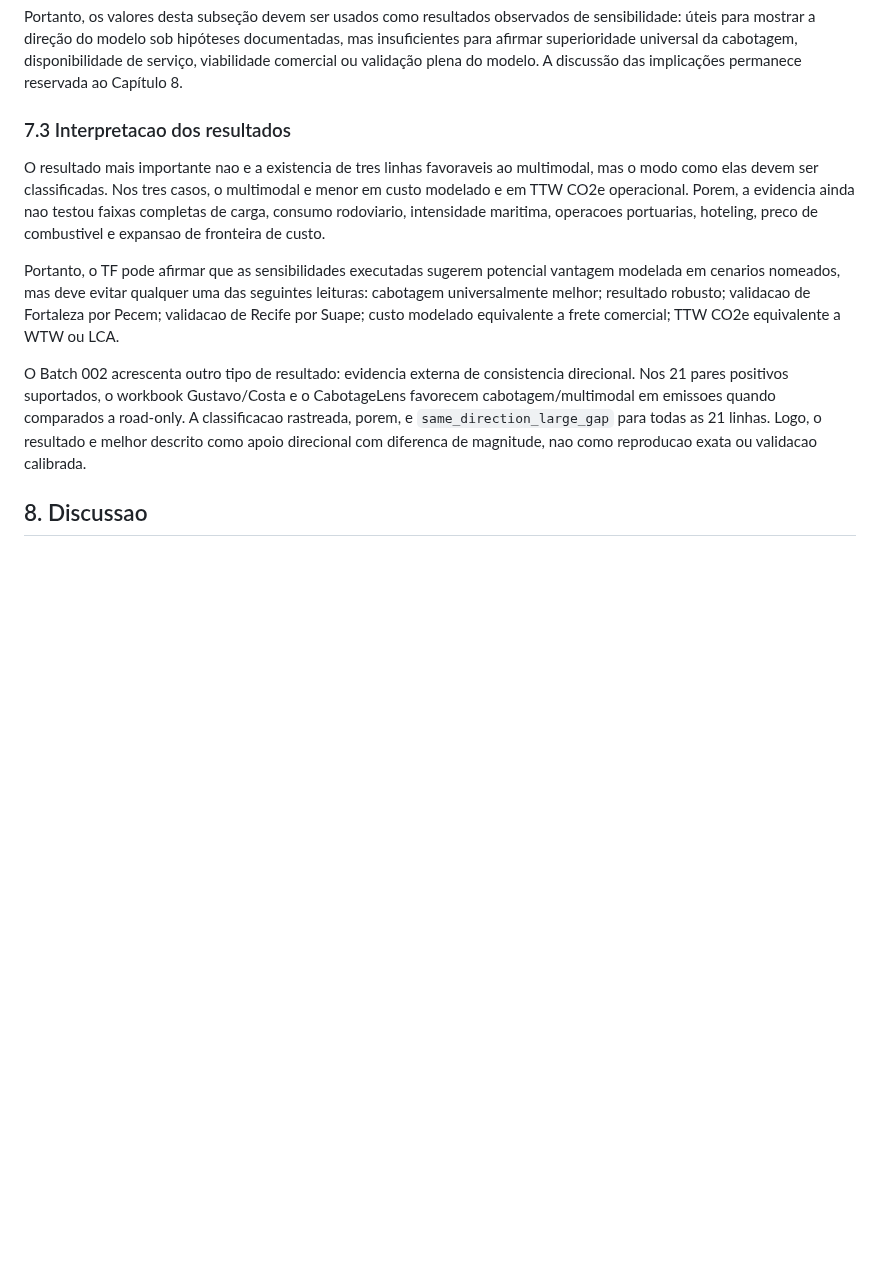
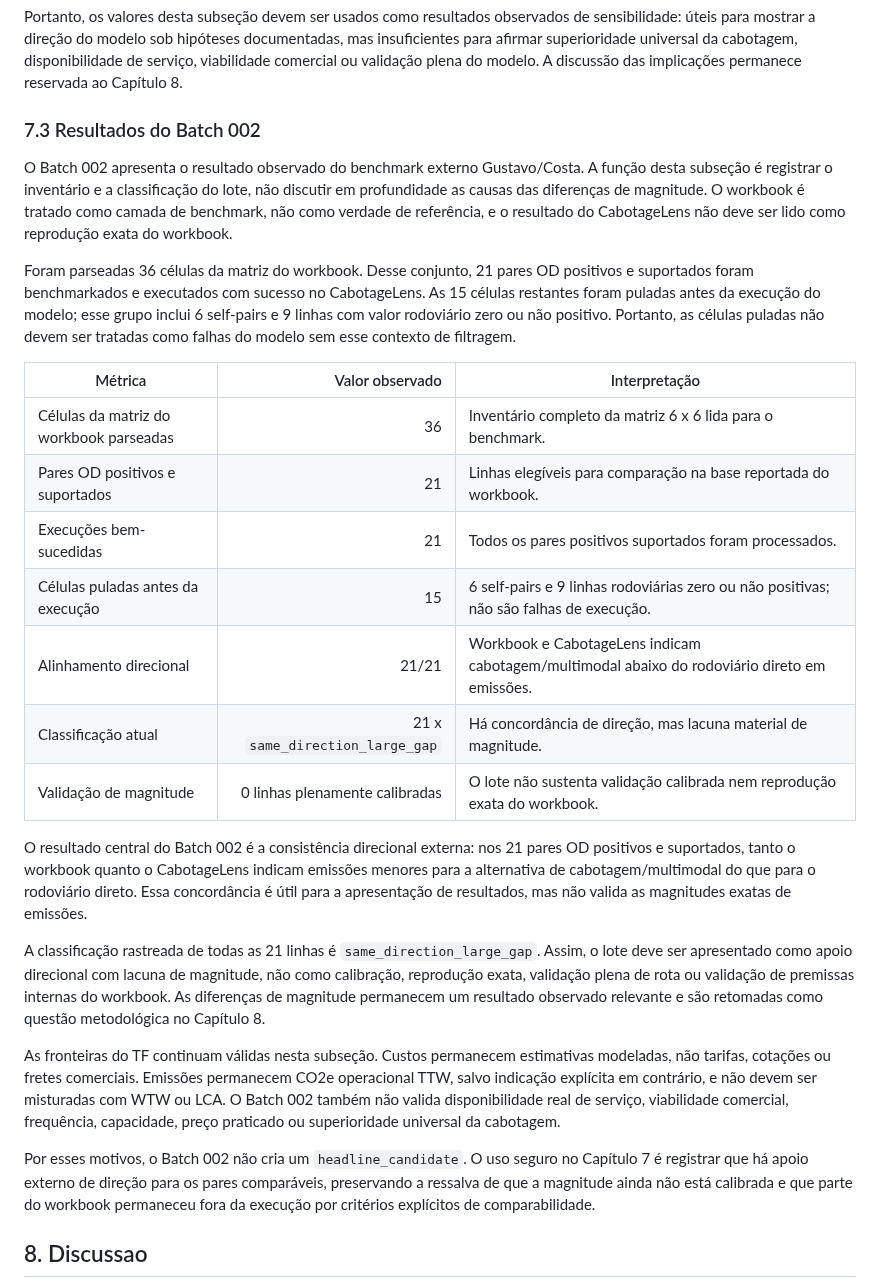
Before and after one commit to pennylanesccp/cabotage-lens, a Markdown page: docs/tf_final_report_draft.md, the part around the change. Rendered like a GitHub page; blank space fills up the shorter version.

Commit message:
docs(tf): revise chapter 7 batch 002 results
- Replace subsection 7.3 with observed Batch 002 benchmark results.

- Add a compact inventory table for parsed cells, executions, skipped cells, directionality, and classification.

- Preserve directional-only caveats for magnitude, workbook status, costs, TTW CO2e, and headline use.

tests: git diff --check; git diff --cached --unified=0 -- docs/tf_final_report_draft.md; git check-ignore -v no-go paths

```diff
--- a/docs/tf_final_report_draft.md
+++ b/docs/tf_final_report_draft.md
@@ -746,13 +746,29 @@ As linhas Manaus/Pecém e Rio Grande/Suape são sensibilidades de porto alternat
 
 Portanto, os valores desta subseção devem ser usados como resultados observados de sensibilidade: úteis para mostrar a direção do modelo sob hipóteses documentadas, mas insuficientes para afirmar superioridade universal da cabotagem, disponibilidade de serviço, viabilidade comercial ou validação plena do modelo. A discussão das implicações permanece reservada ao Capítulo 8.
 
-### 7.3 Interpretacao dos resultados
+### 7.3 Resultados do Batch 002
 
-O resultado mais importante nao e a existencia de tres linhas favoraveis ao multimodal, mas o modo como elas devem ser classificadas. Nos tres casos, o multimodal e menor em custo modelado e em TTW CO2e operacional. Porem, a evidencia ainda nao testou faixas completas de carga, consumo rodoviario, intensidade maritima, operacoes portuarias, hoteling, preco de combustivel e expansao de fronteira de custo.
+O Batch 002 apresenta o resultado observado do benchmark externo Gustavo/Costa. A função desta subseção é registrar o inventário e a classificação do lote, não discutir em profundidade as causas das diferenças de magnitude. O workbook é tratado como camada de benchmark, não como verdade de referência, e o resultado do CabotageLens não deve ser lido como reprodução exata do workbook.
 
-Portanto, o TF pode afirmar que as sensibilidades executadas sugerem potencial vantagem modelada em cenarios nomeados, mas deve evitar qualquer uma das seguintes leituras: cabotagem universalmente melhor; resultado robusto; validacao de Fortaleza por Pecem; validacao de Recife por Suape; custo modelado equivalente a frete comercial; TTW CO2e equivalente a WTW ou LCA.
+Foram parseadas 36 células da matriz do workbook. Desse conjunto, 21 pares OD positivos e suportados foram benchmarkados e executados com sucesso no CabotageLens. As 15 células restantes foram puladas antes da execução do modelo; esse grupo inclui 6 self-pairs e 9 linhas com valor rodoviário zero ou não positivo. Portanto, as células puladas não devem ser tratadas como falhas do modelo sem esse contexto de filtragem.
 
-O Batch 002 acrescenta outro tipo de resultado: evidencia externa de consistencia direcional. Nos 21 pares positivos suportados, o workbook Gustavo/Costa e o CabotageLens favorecem cabotagem/multimodal em emissoes quando comparados a road-only. A classificacao rastreada, porem, e `same_direction_large_gap` para todas as 21 linhas. Logo, o resultado e melhor descrito como apoio direcional com diferenca de magnitude, nao como reproducao exata ou validacao calibrada.
+| Métrica | Valor observado | Interpretação |
+| --- | ---: | --- |
+| Células da matriz do workbook parseadas | 36 | Inventário completo da matriz 6 x 6 lida para o benchmark. |
+| Pares OD positivos e suportados | 21 | Linhas elegíveis para comparação na base reportada do workbook. |
+| Execuções bem-sucedidas | 21 | Todos os pares positivos suportados foram processados. |
+| Células puladas antes da execução | 15 | 6 self-pairs e 9 linhas rodoviárias zero ou não positivas; não são falhas de execução. |
+| Alinhamento direcional | 21/21 | Workbook e CabotageLens indicam cabotagem/multimodal abaixo do rodoviário direto em emissões. |
+| Classificação atual | 21 x `same_direction_large_gap` | Há concordância de direção, mas lacuna material de magnitude. |
+| Validação de magnitude | 0 linhas plenamente calibradas | O lote não sustenta validação calibrada nem reprodução exata do workbook. |
+
+O resultado central do Batch 002 é a consistência direcional externa: nos 21 pares OD positivos e suportados, tanto o workbook quanto o CabotageLens indicam emissões menores para a alternativa de cabotagem/multimodal do que para o rodoviário direto. Essa concordância é útil para a apresentação de resultados, mas não valida as magnitudes exatas de emissões.
+
+A classificação rastreada de todas as 21 linhas é `same_direction_large_gap`. Assim, o lote deve ser apresentado como apoio direcional com lacuna de magnitude, não como calibração, reprodução exata, validação plena de rota ou validação de premissas internas do workbook. As diferenças de magnitude permanecem um resultado observado relevante e são retomadas como questão metodológica no Capítulo 8.
+
+As fronteiras do TF continuam válidas nesta subseção. Custos permanecem estimativas modeladas, não tarifas, cotações ou fretes comerciais. Emissões permanecem CO2e operacional TTW, salvo indicação explícita em contrário, e não devem ser misturadas com WTW ou LCA. O Batch 002 também não valida disponibilidade real de serviço, viabilidade comercial, frequência, capacidade, preço praticado ou superioridade universal da cabotagem.
+
+Por esses motivos, o Batch 002 não cria um `headline_candidate`. O uso seguro no Capítulo 7 é registrar que há apoio externo de direção para os pares comparáveis, preservando a ressalva de que a magnitude ainda não está calibrada e que parte do workbook permaneceu fora da execução por critérios explícitos de comparabilidade.
 
 ## 8. Discussao
 
```
